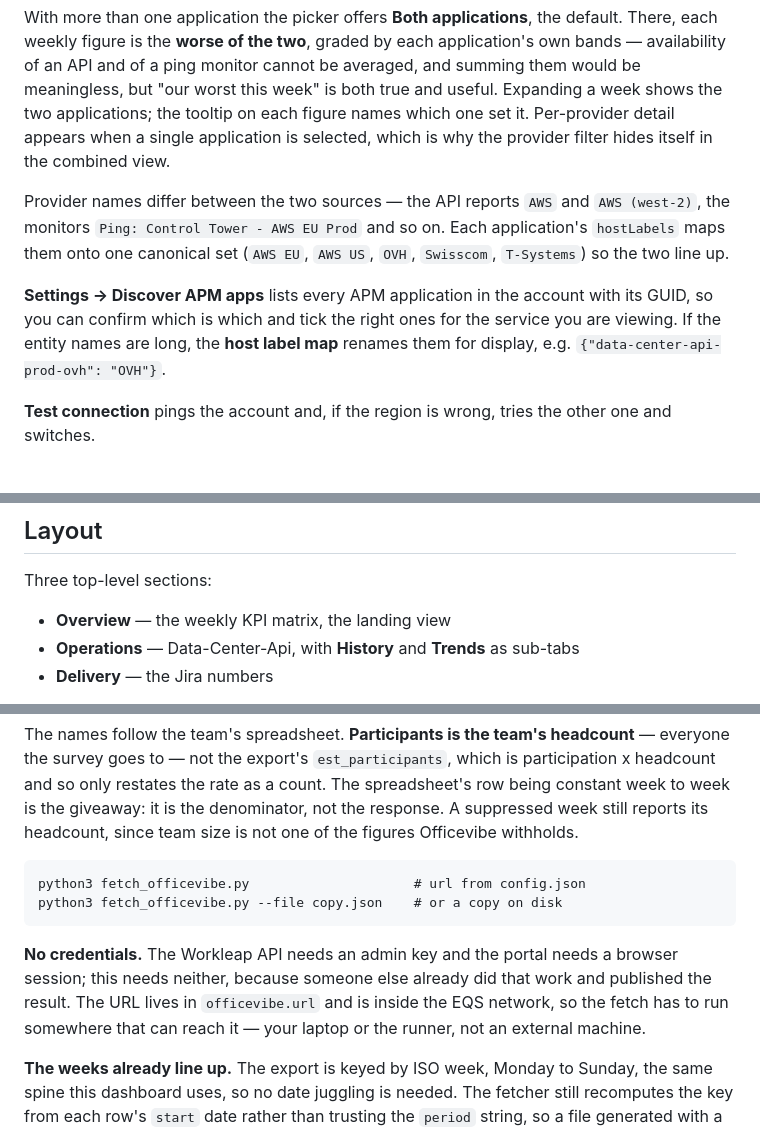
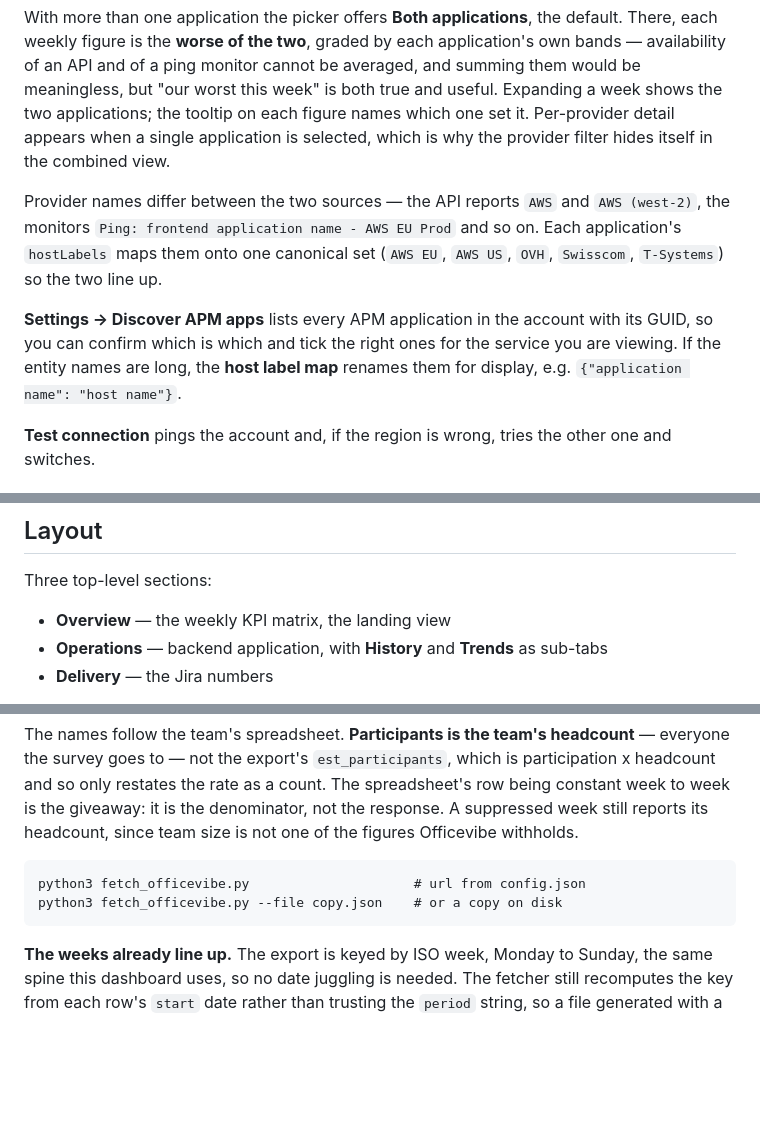
Before and after one commit to cladiom/team-kpi-dashboard, a Markdown page: README.md, 3 parts joined by grey strips. GitHub-like rendering; blank space fills up the shorter version.

````diff
--- a/README.md
+++ b/README.md
@@ -79,13 +76,13 @@ tooltip on each figure names which one set it. Per-provider detail appears when
 application is selected, which is why the provider filter hides itself in the combined view.
 
 Provider names differ between the two sources — the API reports `AWS` and `AWS (west-2)`, the
-monitors `Ping: Control Tower - AWS EU Prod` and so on. Each application's `hostLabels` maps them
+monitors `Ping: frontend application name - AWS EU Prod` and so on. Each application's `hostLabels` maps them
 onto one canonical set (`AWS EU`, `AWS US`, `OVH`, `Swisscom`, `T-Systems`) so the two line up.
 
 **Settings → Discover APM apps** lists every APM application in the account with its GUID, so you
 can confirm which is which and tick the right ones for the service you are viewing. If the
 entity names are long, the **host label map** renames them for display, e.g.
-`{"data-center-api-prod-ovh": "OVH"}`.
+`{"application name": "host name"}`.
 
 **Test connection** pings the account and, if the region is wrong, tries the other one and switches.
 
@@ -212,7 +209,7 @@ download.
 Three top-level sections:
 
 - **Overview** — the weekly KPI matrix, the landing view
-- **Operations** — Data-Center-Api, with **History** and **Trends** as sub-tabs
+- **Operations** — backend application, with **History** and **Trends** as sub-tabs
 - **Delivery** — the Jira numbers
 
 Operations carries its own bar directly under the section links: **History / Trends** on the left
@@ -758,11 +755,6 @@ python3 fetch_officevibe.py                     # url from config.json
 python3 fetch_officevibe.py --file copy.json    # or a copy on disk
 ```
 
-**No credentials.** The Workleap API needs an admin key and the portal needs a browser session;
-this needs neither, because someone else already did that work and published the result. The URL
-lives in `officevibe.url` and is inside the EQS network, so the fetch has to run somewhere that can
-reach it — your laptop or the runner, not an external machine.
-
 **The weeks already line up.** The export is keyed by ISO week, Monday to Sunday, the same spine
 this dashboard uses, so no date juggling is needed. The fetcher still recomputes the key from each
 row's `start` date rather than trusting the `period` string, so a file generated with a different
````
Also changed, not shown: other parts of README.md (+7 -13 lines).
